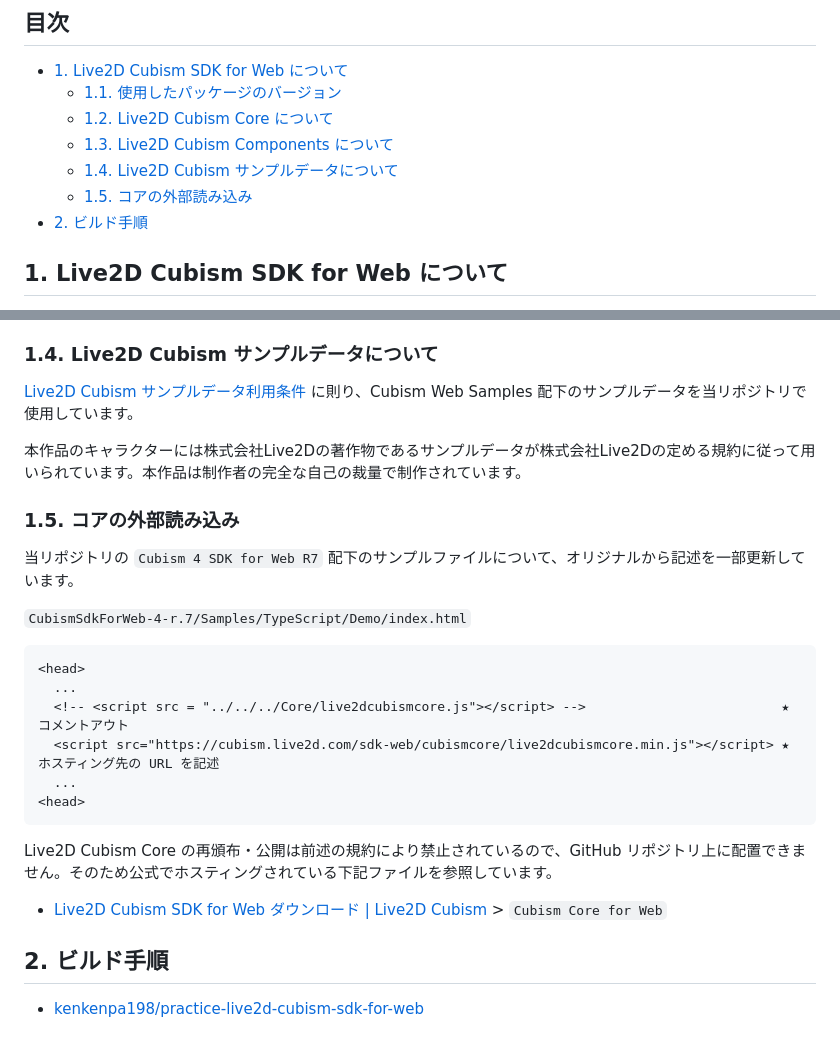
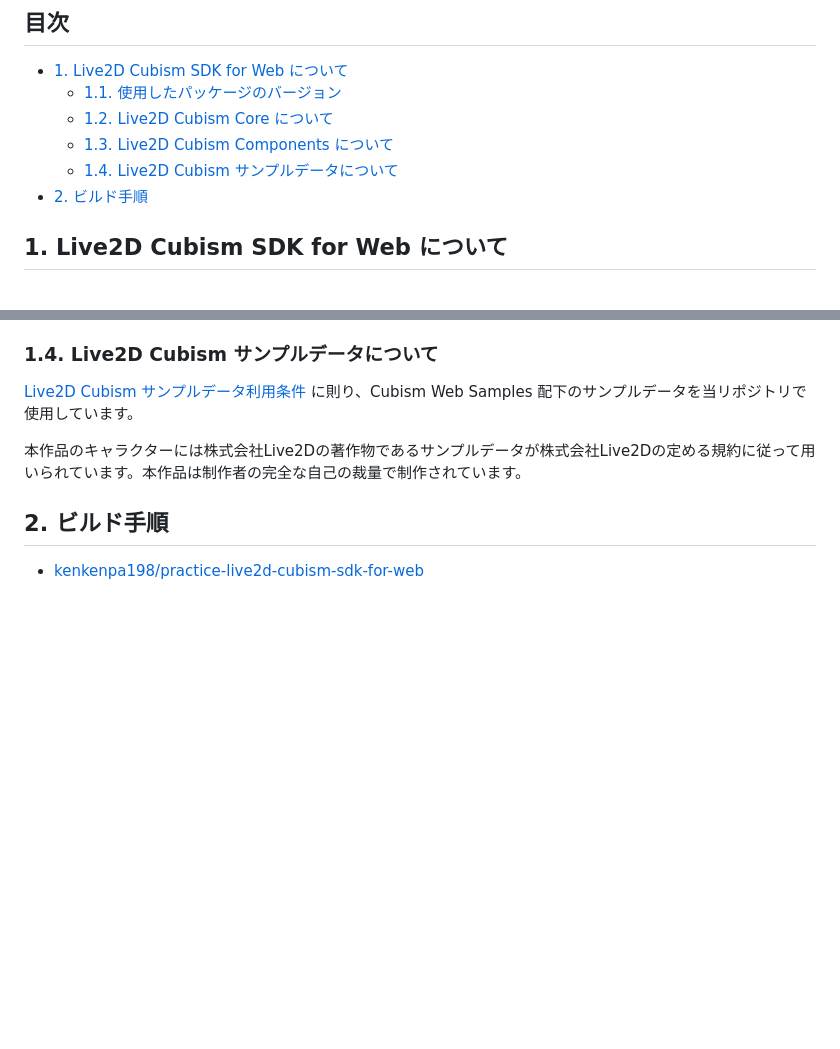
Before and after one commit to kem198/modane-live2d-widget, a Markdown page: README.md, 2 parts joined by grey strips. Drawn GitHub-style; blank space fills up the shorter version.

````diff
--- a/README.md
+++ b/README.md
@@ -11,7 +11,6 @@
     - [1.2. Live2D Cubism Core について](#12-live2d-cubism-core-について)
     - [1.3. Live2D Cubism Components について](#13-live2d-cubism-components-について)
     - [1.4. Live2D Cubism サンプルデータについて](#14-live2d-cubism-サンプルデータについて)
-    - [1.5. コアの外部読み込み](#15-コアの外部読み込み)
 - [2. ビルド手順](#2-ビルド手順)
 
 ## 1. Live2D Cubism SDK for Web について
@@ -61,25 +60,6 @@ Cubism 4 SDK for Web R7
 
 本作品のキャラクターには株式会社Live2Dの著作物であるサンプルデータが株式会社Live2Dの定める規約に従って用いられています。本作品は制作者の完全な自己の裁量で制作されています。
 
-### 1.5. コアの外部読み込み
-
-当リポジトリの `Cubism 4 SDK for Web R7` 配下のサンプルファイルについて、オリジナルから記述を一部更新しています。
-
-`CubismSdkForWeb-4-r.7/Samples/TypeScript/Demo/index.html`
-
-```html
-<head>
-  ...
-  <!-- <script src = "../../../Core/live2dcubismcore.js"></script> -->                         ★ コメントアウト
-  <script src="https://cubism.live2d.com/sdk-web/cubismcore/live2dcubismcore.min.js"></script> ★ ホスティング先の URL を記述
-  ...
-<head>
-```
-
-Live2D Cubism Core の再頒布・公開は前述の規約により禁止されているので、GitHub リポジトリ上に配置できません。そのため公式でホスティングされている下記ファイルを参照しています。
-
-- [Live2D Cubism SDK for Web ダウンロード | Live2D Cubism](https://www.live2d.com/sdk/download/web/#url_cubismcore) > `Cubism Core for Web`
-
 ## 2. ビルド手順
 
 - [kenkenpa198/practice-live2d-cubism-sdk-for-web](https://github.com/kenkenpa198/practice-live2d-cubism-sdk-for-web)
````
